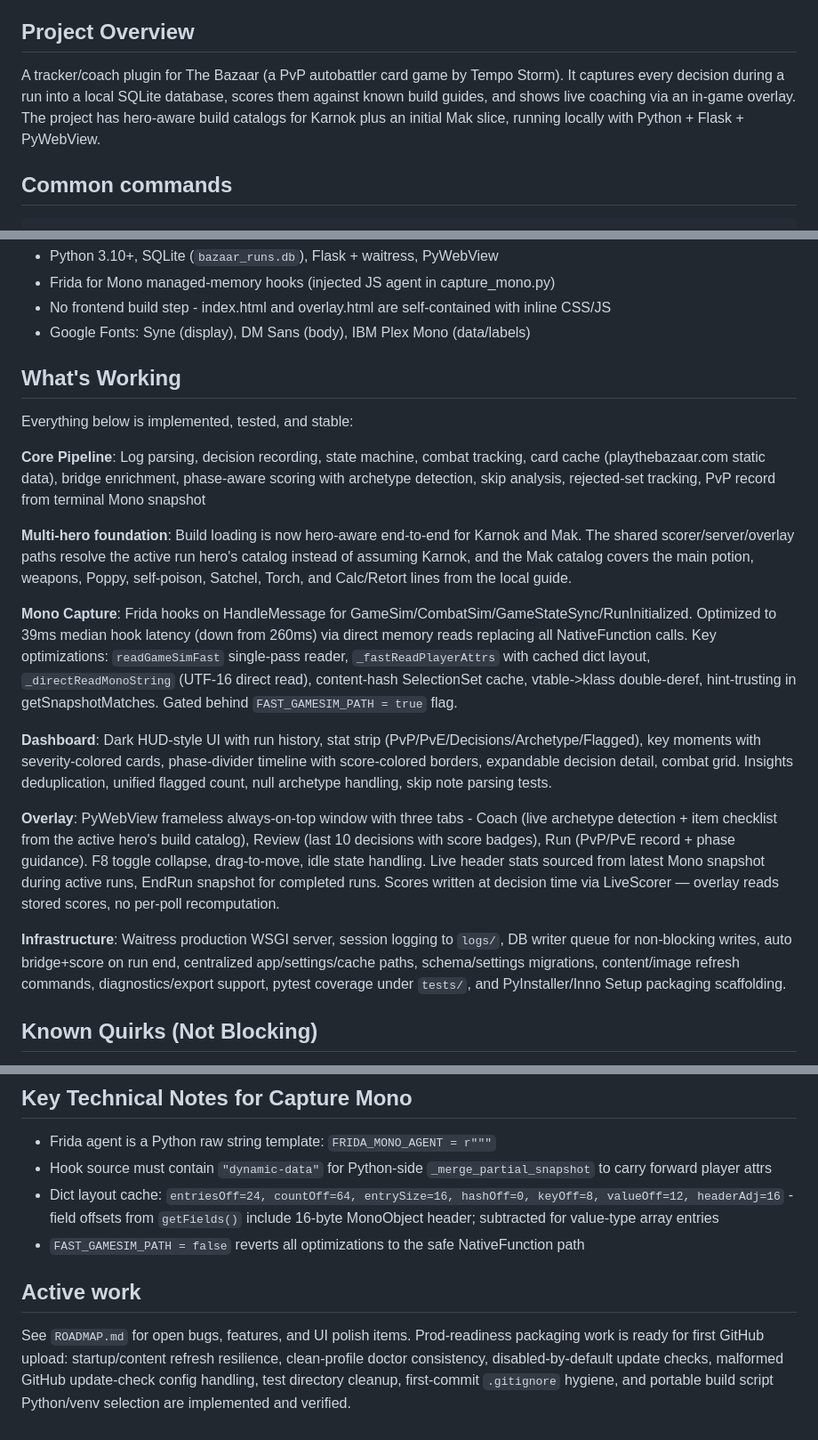
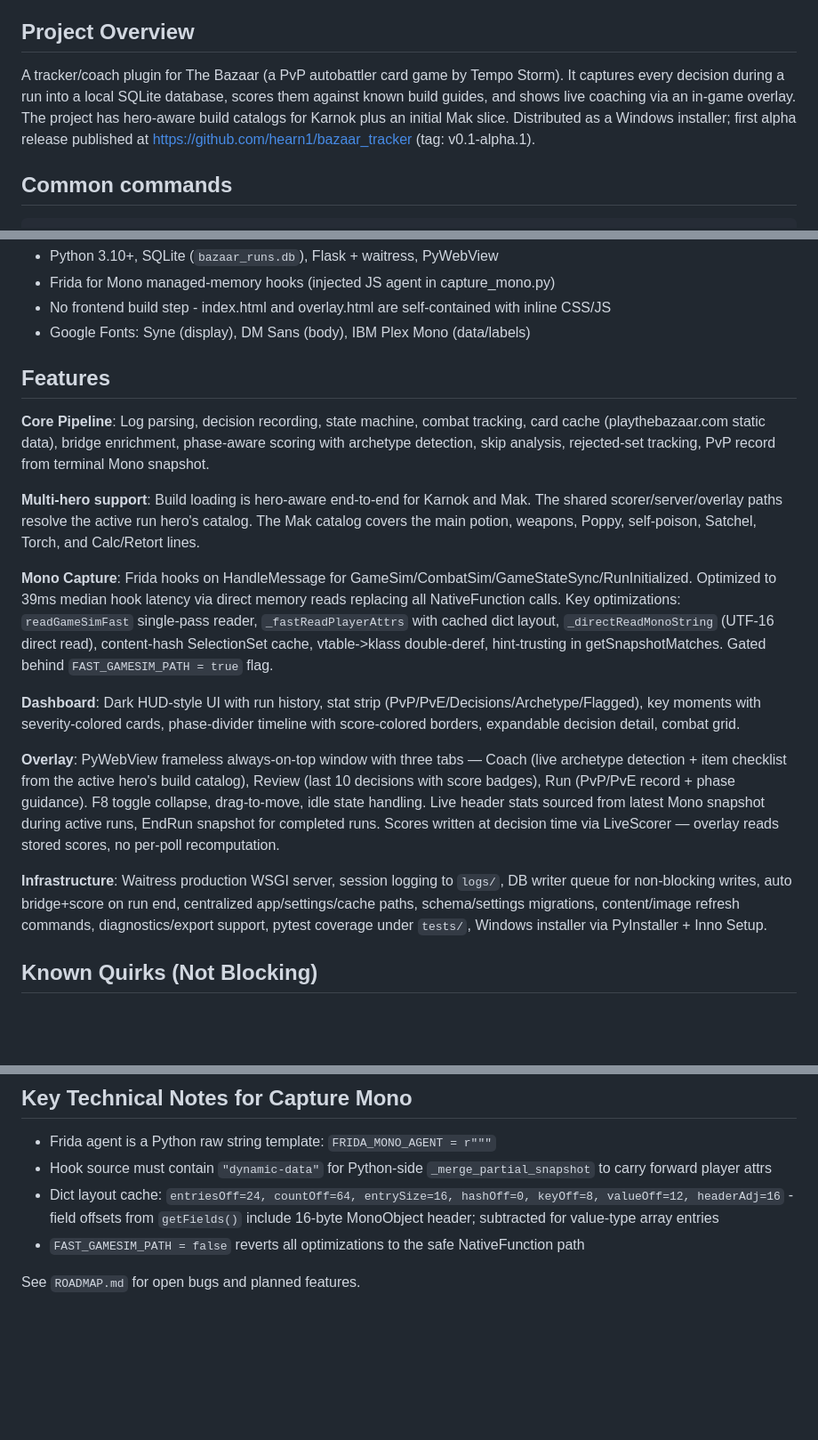
Before and after one commit to hearn1/bazaar_tracker, a Markdown page: CLAUDE.md, 3 parts joined by grey strips. Shown at 89% size. Drawn GitHub-style; blank space fills up the shorter version.

Commit message:
update claudemd

```diff
--- a/CLAUDE.md
+++ b/CLAUDE.md
@@ -4,7 +4,7 @@ This file provides guidance to Claude Code (claude.ai/code) when working with co
 
 ## Project Overview
 
-A tracker/coach plugin for The Bazaar (a PvP autobattler card game by Tempo Storm). It captures every decision during a run into a local SQLite database, scores them against known build guides, and shows live coaching via an in-game overlay. The project has hero-aware build catalogs for Karnok plus an initial Mak slice, running locally with Python + Flask + PyWebView.
+A tracker/coach plugin for The Bazaar (a PvP autobattler card game by Tempo Storm). It captures every decision during a run into a local SQLite database, scores them against known build guides, and shows live coaching via an in-game overlay. The project has hero-aware build catalogs for Karnok plus an initial Mak slice. Distributed as a Windows installer; first alpha release published at https://github.com/hearn1/bazaar_tracker (tag: v0.1-alpha.1).
 
 ## Common commands
 
@@ -95,21 +95,19 @@ Post-run (auto-triggered by watcher on run end):
 - No frontend build step - index.html and overlay.html are self-contained with inline CSS/JS
 - Google Fonts: Syne (display), DM Sans (body), IBM Plex Mono (data/labels)
 
-## What's Working
+## Features
 
-Everything below is implemented, tested, and stable:
+**Core Pipeline**: Log parsing, decision recording, state machine, combat tracking, card cache (playthebazaar.com static data), bridge enrichment, phase-aware scoring with archetype detection, skip analysis, rejected-set tracking, PvP record from terminal Mono snapshot.
 
-**Core Pipeline**: Log parsing, decision recording, state machine, combat tracking, card cache (playthebazaar.com static data), bridge enrichment, phase-aware scoring with archetype detection, skip analysis, rejected-set tracking, PvP record from terminal Mono snapshot
+**Multi-hero support**: Build loading is hero-aware end-to-end for Karnok and Mak. The shared scorer/server/overlay paths resolve the active run hero's catalog. The Mak catalog covers the main potion, weapons, Poppy, self-poison, Satchel, Torch, and Calc/Retort lines.
 
-**Multi-hero foundation**: Build loading is now hero-aware end-to-end for Karnok and Mak. The shared scorer/server/overlay paths resolve the active run hero's catalog instead of assuming Karnok, and the Mak catalog covers the main potion, weapons, Poppy, self-poison, Satchel, Torch, and Calc/Retort lines from the local guide.
+**Mono Capture**: Frida hooks on HandleMessage for GameSim/CombatSim/GameStateSync/RunInitialized. Optimized to 39ms median hook latency via direct memory reads replacing all NativeFunction calls. Key optimizations: `readGameSimFast` single-pass reader, `_fastReadPlayerAttrs` with cached dict layout, `_directReadMonoString` (UTF-16 direct read), content-hash SelectionSet cache, vtable->klass double-deref, hint-trusting in getSnapshotMatches. Gated behind `FAST_GAMESIM_PATH = true` flag.
 
-**Mono Capture**: Frida hooks on HandleMessage for GameSim/CombatSim/GameStateSync/RunInitialized. Optimized to 39ms median hook latency (down from 260ms) via direct memory reads replacing all NativeFunction calls. Key optimizations: `readGameSimFast` single-pass reader, `_fastReadPlayerAttrs` with cached dict layout, `_directReadMonoString` (UTF-16 direct read), content-hash SelectionSet cache, vtable->klass double-deref, hint-trusting in getSnapshotMatches. Gated behind `FAST_GAMESIM_PATH = true` flag.
+**Dashboard**: Dark HUD-style UI with run history, stat strip (PvP/PvE/Decisions/Archetype/Flagged), key moments with severity-colored cards, phase-divider timeline with score-colored borders, expandable decision detail, combat grid.
 
-**Dashboard**: Dark HUD-style UI with run history, stat strip (PvP/PvE/Decisions/Archetype/Flagged), key moments with severity-colored cards, phase-divider timeline with score-colored borders, expandable decision detail, combat grid. Insights deduplication, unified flagged count, null archetype handling, skip note parsing tests.
+**Overlay**: PyWebView frameless always-on-top window with three tabs — Coach (live archetype detection + item checklist from the active hero's build catalog), Review (last 10 decisions with score badges), Run (PvP/PvE record + phase guidance). F8 toggle collapse, drag-to-move, idle state handling. Live header stats sourced from latest Mono snapshot during active runs, EndRun snapshot for completed runs. Scores written at decision time via LiveScorer — overlay reads stored scores, no per-poll recomputation.
 
-**Overlay**: PyWebView frameless always-on-top window with three tabs - Coach (live archetype detection + item checklist from the active hero's build catalog), Review (last 10 decisions with score badges), Run (PvP/PvE record + phase guidance). F8 toggle collapse, drag-to-move, idle state handling. Live header stats sourced from latest Mono snapshot during active runs, EndRun snapshot for completed runs. Scores written at decision time via LiveScorer — overlay reads stored scores, no per-poll recomputation.
-
-**Infrastructure**: Waitress production WSGI server, session logging to `logs/`, DB writer queue for non-blocking writes, auto bridge+score on run end, centralized app/settings/cache paths, schema/settings migrations, content/image refresh commands, diagnostics/export support, pytest coverage under `tests/`, and PyInstaller/Inno Setup packaging scaffolding.
+**Infrastructure**: Waitress production WSGI server, session logging to `logs/`, DB writer queue for non-blocking writes, auto bridge+score on run end, centralized app/settings/cache paths, schema/settings migrations, content/image refresh commands, diagnostics/export support, pytest coverage under `tests/`, Windows installer via PyInstaller + Inno Setup.
 
 ## Known Quirks (Not Blocking)
 
@@ -126,6 +124,4 @@ Everything below is implemented, tested, and stable:
 - Dict layout cache: `entriesOff=24, countOff=64, entrySize=16, hashOff=0, keyOff=8, valueOff=12, headerAdj=16` - field offsets from `getFields()` include 16-byte MonoObject header; subtracted for value-type array entries
 - `FAST_GAMESIM_PATH = false` reverts all optimizations to the safe NativeFunction path
 
-## Active work
-
-See `ROADMAP.md` for open bugs, features, and UI polish items. Prod-readiness packaging work is ready for first GitHub upload: startup/content refresh resilience, clean-profile doctor consistency, disabled-by-default update checks, malformed GitHub update-check config handling, test directory cleanup, first-commit `.gitignore` hygiene, and portable build script Python/venv selection are implemented and verified.
+See `ROADMAP.md` for open bugs and planned features.
```
